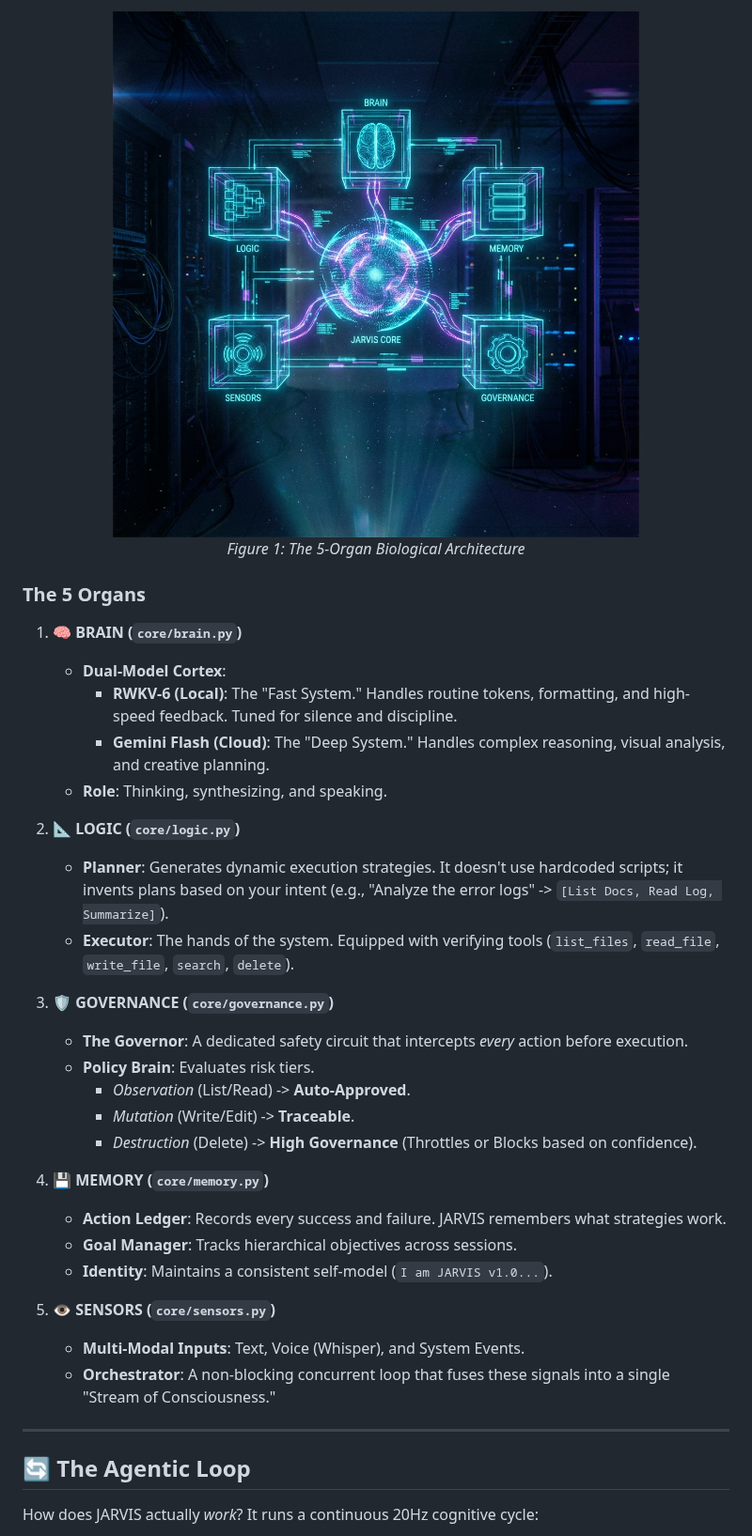
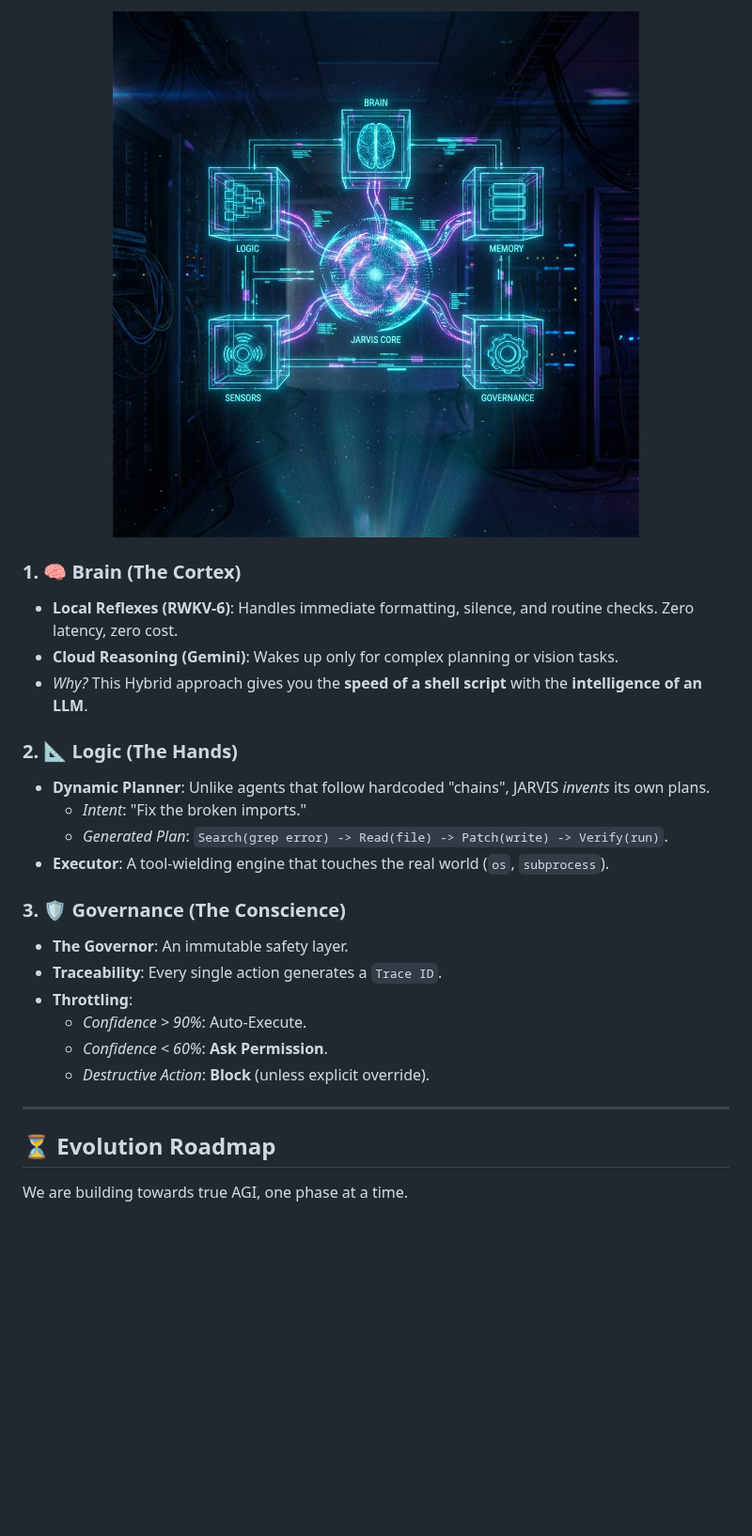
Before and after one commit to atulyaai/Atulya-Tantra, a Markdown page: README.md, the part around one of its changes. Shown at 94% size. GitHub-like rendering; blank space fills up the shorter version.

```diff
--- a/README.md
+++ b/README.md
@@ -41,42 +39,31 @@ JARVIS is engineered to function like a biological entity, consolidated into fiv
 
 <div align="center">
-  <img src="docs/assets/architecture.png" width="600" alt="JARVIS Architecture">
-  <br>
-  <em>Figure 1: The 5-Organ Biological Architecture</em>
+  <img src="docs/assets/architecture.png" width="100%" alt="System Architecture">
 </div>
 
-### The 5 Organs
+### 1. 🧠 Brain (The Cortex)
+*   **Local Reflexes (RWKV-6)**: Handles immediate formatting, silence, and routine checks. Zero latency, zero cost.
+*   **Cloud Reasoning (Gemini)**: Wakes up only for complex planning or vision tasks.
+*   *Why?* This Hybrid approach gives you the **speed of a shell script** with the **intelligence of an LLM**.
 
-1.  **🧠 BRAIN (`core/brain.py`)**
-    *   **Dual-Model Cortex**:
-        *   **RWKV-6 (Local)**: The "Fast System." Handles routine tokens, formatting, and high-speed feedback. Tuned for silence and discipline.
-        *   **Gemini Flash (Cloud)**: The "Deep System." Handles complex reasoning, visual analysis, and creative planning.
-    *   **Role**: Thinking, synthesizing, and speaking.
+### 2. 📐 Logic (The Hands)
+*   **Dynamic Planner**: Unlike agents that follow hardcoded "chains", JARVIS *invents* its own plans.
+    *   *Intent*: "Fix the broken imports."
+    *   *Generated Plan*: `Search(grep error) -> Read(file) -> Patch(write) -> Verify(run)`.
+*   **Executor**: A tool-wielding engine that touches the real world (`os`, `subprocess`).
 
-2.  **📐 LOGIC (`core/logic.py`)**
-    *   **Planner**: Generates dynamic execution strategies. It doesn't use hardcoded scripts; it invents plans based on your intent (e.g., "Analyze the error logs" -> `[List Docs, Read Log, Summarize]`).
-    *   **Executor**: The hands of the system. Equipped with verifying tools (`list_files`, `read_file`, `write_file`, `search`, `delete`).
-
-3.  **🛡️ GOVERNANCE (`core/governance.py`)**
-    *   **The Governor**: A dedicated safety circuit that intercepts *every* action before execution.
-    *   **Policy Brain**: Evaluates risk tiers.
-        *   *Observation* (List/Read) -> **Auto-Approved**.
-        *   *Mutation* (Write/Edit) -> **Traceable**.
-        *   *Destruction* (Delete) -> **High Governance** (Throttles or Blocks based on confidence).
-
-4.  **💾 MEMORY (`core/memory.py`)**
-    *   **Action Ledger**: Records every success and failure. JARVIS remembers what strategies work.
-    *   **Goal Manager**: Tracks hierarchical objectives across sessions.
-    *   **Identity**: Maintains a consistent self-model (`I am JARVIS v1.0...`).
-
-5.  **👁️ SENSORS (`core/sensors.py`)**
-    *   **Multi-Modal Inputs**: Text, Voice (Whisper), and System Events.
-    *   **Orchestrator**: A non-blocking concurrent loop that fuses these signals into a single "Stream of Consciousness."
+### 3. 🛡️ Governance (The Conscience)
+*   **The Governor**: An immutable safety layer.
+*   **Traceability**: Every single action generates a `Trace ID`.
+*   **Throttling**:
+    *   *Confidence > 90%*: Auto-Execute.
+    *   *Confidence < 60%*: **Ask Permission**.
+    *   *Destructive Action*: **Block** (unless explicit override).
 
 ---
 
-## 🔄 The Agentic Loop
+## ⏳ Evolution Roadmap
 
-How does JARVIS actually *work*? It runs a continuous 20Hz cognitive cycle:
+We are building towards true AGI, one phase at a time.
 
 <div align="center">
```
Also changed, not shown: other parts of README.md (+59 -100 lines), docs/assets/comparison.png (added), docs/assets/dashboard.png (added), docs/assets/timeline.png (added).
